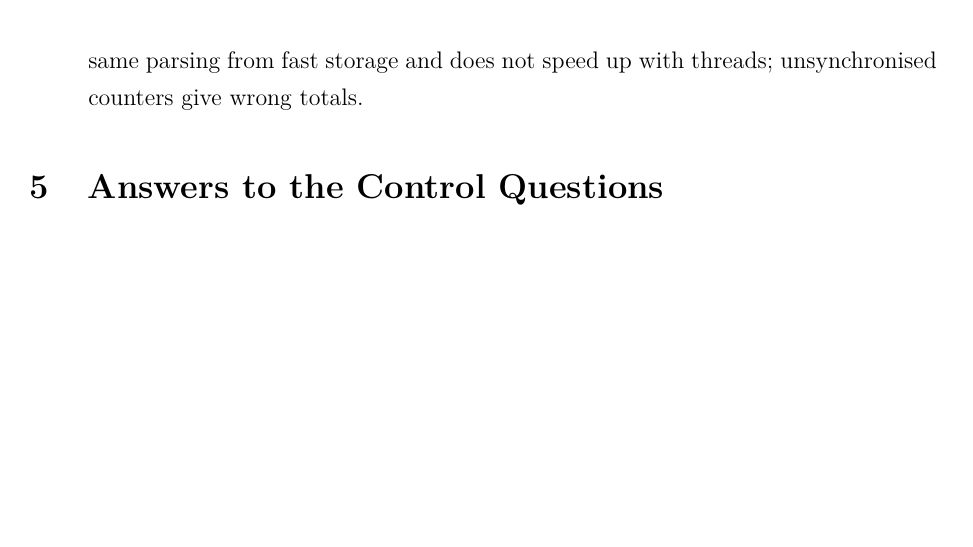
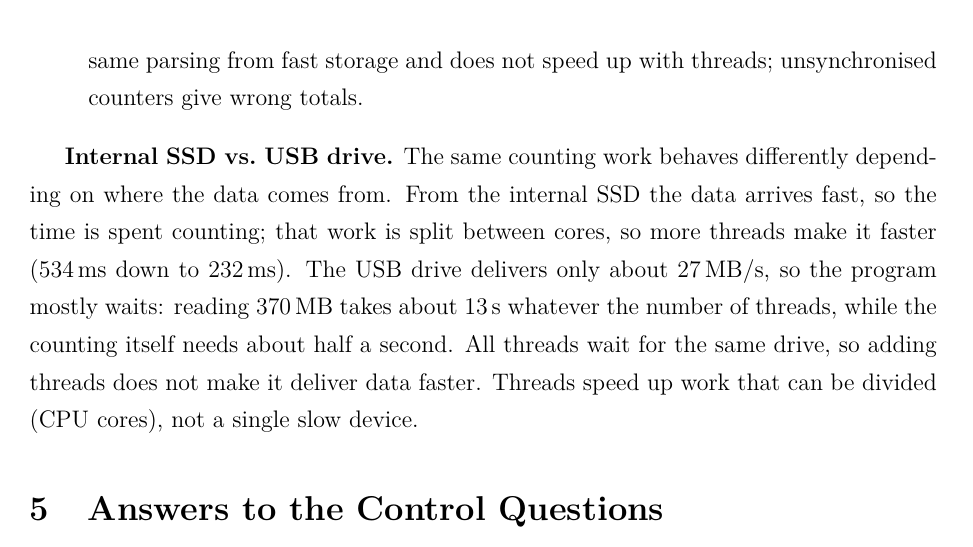
Before and after one commit to igortacu/PR-LABS, a LaTeX document (report.tex): part of page 8 of 9, cut so that both start at the same text, the shorter picture padded with empty space. Compiled offline with pdfLaTeX.

Commit message:
Add internal SSD vs USB summary to conclusion

```diff
--- a/report.tex
+++ b/report.tex
@@ -286,6 +286,14 @@ unplugged and plugged back in (Spotlight indexing off). One run per configuratio
         speed up with threads; unsynchronised counters give wrong totals.
 \end{itemize}
 
+\textbf{Internal SSD vs.\ USB drive.} The same counting work behaves differently depending on where
+the data comes from. From the internal SSD the data arrives fast, so the time is spent counting;
+that work is split between cores, so more threads make it faster (534\,ms down to 232\,ms). The
+USB drive delivers only about 27\,MB/s, so the program mostly waits: reading 370\,MB takes about
+13\,s whatever the number of threads, while the counting itself needs about half a second. All
+threads wait for the same drive, so adding threads does not make it deliver data faster.
+Threads speed up work that can be divided (CPU cores), not a single slow device.
+
 \section{Answers to the Control Questions}
 
 \begin{enumerate}
```
Also changed, not shown: report.pdf.
